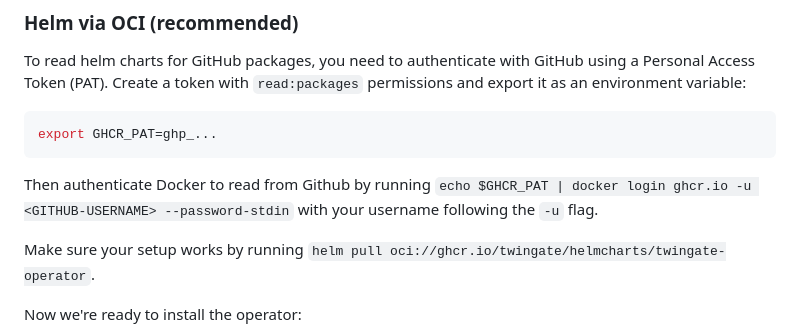
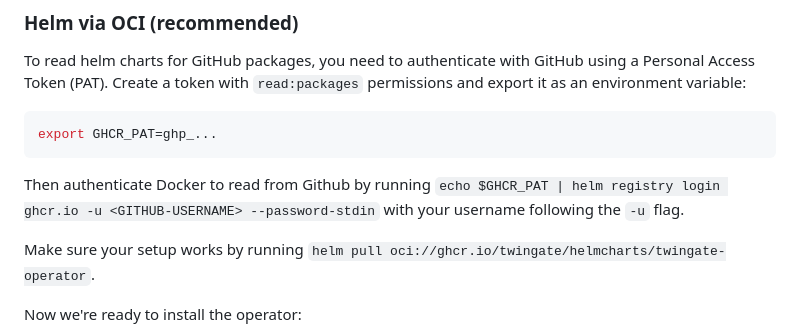
Before and after one commit to Twingate/kubernetes-operator, a Markdown page: README.md, the part around the change. Drawn GitHub-style.

Commit message:
update registry

`````diff
--- a/README.md
+++ b/README.md
@@ -40,7 +40,7 @@ export GHCR_PAT=ghp_...
 ````
 
 Then authenticate Docker to read from Github by running
-`echo $GHCR_PAT | docker login ghcr.io -u <GITHUB-USERNAME> --password-stdin`
+`echo $GHCR_PAT | helm registry login ghcr.io -u <GITHUB-USERNAME> --password-stdin`
 with your username following the `-u` flag.
 
 Make sure your setup works by running `helm pull oci://ghcr.io/twingate/helmcharts/twingate-operator`.
`````
